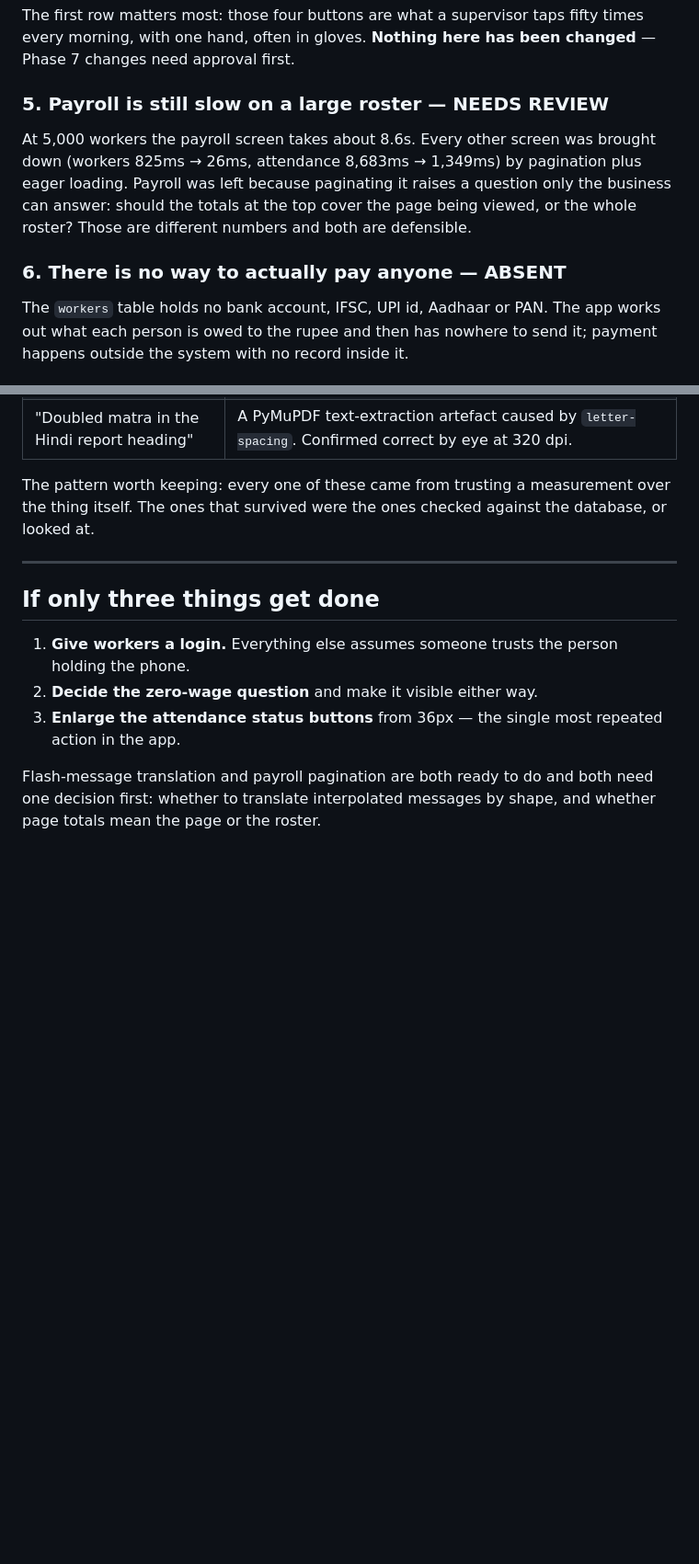
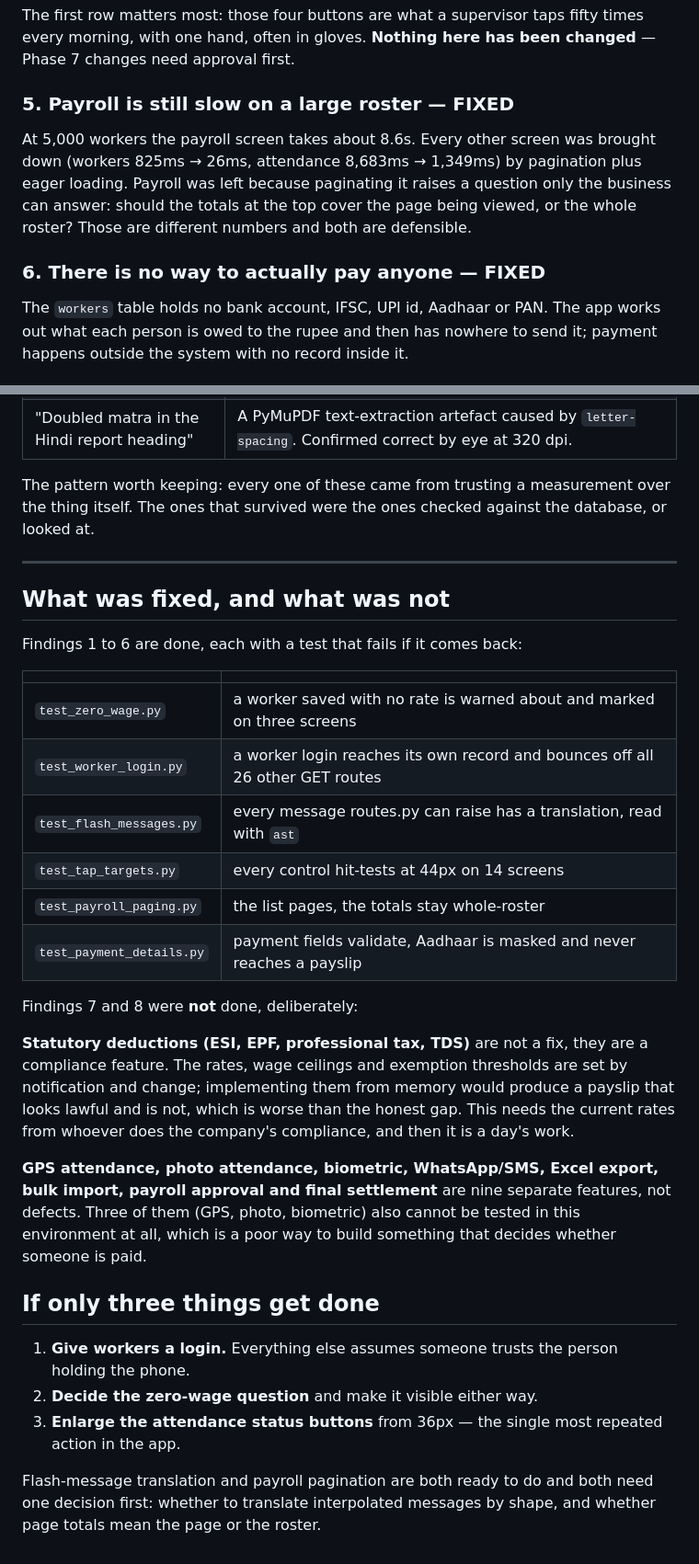
Before and after one commit to lovableguyzayed/SmartWorker-html, a Markdown page: docs/audit-report.md, 2 parts joined by grey strips. Shown at 92% size. Rendered like a GitHub page; blank space fills up the shorter version.

Commit message:
Update the audit report for what has been fixed
Findings 1 to 6 are done and each carries a test that fails if it returns.
7 and 8 were deliberately left: statutory deductions are a compliance
feature whose rates change by notification, and implementing them from
memory would produce a payslip that looks lawful and is not. The nine
absent features are features, not defects, and three of them cannot be
tested in this environment at all.

Co-Authored-By: Claude Opus 5 <noreply@anthropic.com>
Claude-Session: https://claude.ai/code/session_01LKPtRkb9Q9Gbx24sYcnDZm

```diff
--- a/docs/audit-report.md
+++ b/docs/audit-report.md
@@ -83,7 +83,7 @@ The first row matters most: those four buttons are what a supervisor taps
 fifty times every morning, with one hand, often in gloves. **Nothing here has
 been changed** — Phase 7 changes need approval first.
 
-### 5. Payroll is still slow on a large roster — NEEDS REVIEW
+### 5. Payroll is still slow on a large roster — FIXED
 
 At 5,000 workers the payroll screen takes about 8.6s. Every other screen was
 brought down (workers 825ms → 26ms, attendance 8,683ms → 1,349ms) by
@@ -92,7 +92,7 @@ a question only the business can answer: should the totals at the top cover
 the page being viewed, or the whole roster? Those are different numbers and
 both are defensible.
 
-### 6. There is no way to actually pay anyone — ABSENT
+### 6. There is no way to actually pay anyone — FIXED
 
 The `workers` table holds no bank account, IFSC, UPI id, Aadhaar or PAN. The
 app works out what each person is owed to the rupee and then has nowhere to
@@ -183,6 +183,34 @@ checked against the database, or looked at.
 
 ---
 
+## What was fixed, and what was not
+
+Findings 1 to 6 are done, each with a test that fails if it comes back:
+
+| | |
+|---|---|
+| `test_zero_wage.py` | a worker saved with no rate is warned about and marked on three screens |
+| `test_worker_login.py` | a worker login reaches its own record and bounces off all 26 other GET routes |
+| `test_flash_messages.py` | every message routes.py can raise has a translation, read with `ast` |
+| `test_tap_targets.py` | every control hit-tests at 44px on 14 screens |
+| `test_payroll_paging.py` | the list pages, the totals stay whole-roster |
+| `test_payment_details.py` | payment fields validate, Aadhaar is masked and never reaches a payslip |
+
+Findings 7 and 8 were **not** done, deliberately:
+
+**Statutory deductions (ESI, EPF, professional tax, TDS)** are not a fix,
+they are a compliance feature. The rates, wage ceilings and exemption
+thresholds are set by notification and change; implementing them from
+memory would produce a payslip that looks lawful and is not, which is worse
+than the honest gap. This needs the current rates from whoever does the
+company's compliance, and then it is a day's work.
+
+**GPS attendance, photo attendance, biometric, WhatsApp/SMS, Excel export,
+bulk import, payroll approval and final settlement** are nine separate
+features, not defects. Three of them (GPS, photo, biometric) also cannot be
+tested in this environment at all, which is a poor way to build something
+that decides whether someone is paid.
+
 ## If only three things get done
 
 1. **Give workers a login.** Everything else assumes someone trusts the
```
Also changed, not shown: other parts of docs/audit-report.md (+4 -4 lines).
